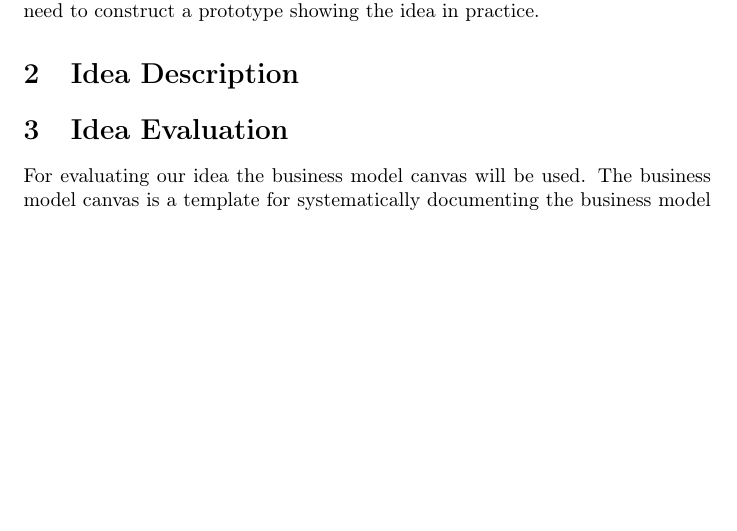
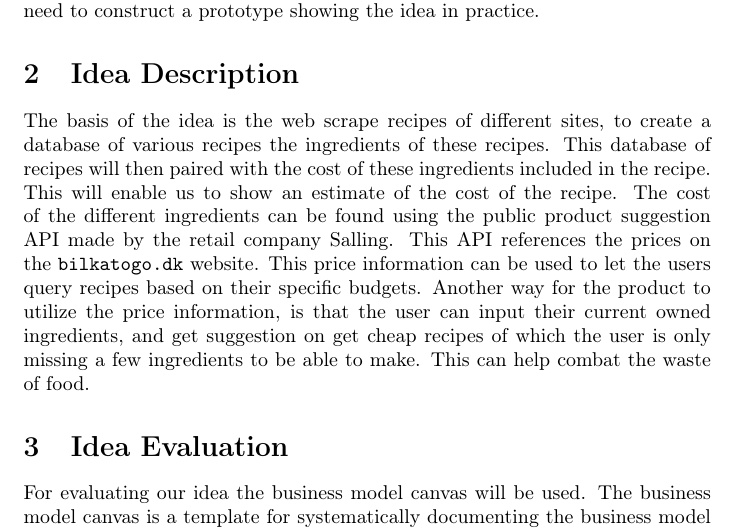
Before and after one commit to henrikschwarz/DM565-reciprice, a LaTeX document (report/report.tex): part of page 3 of 3, cut so that both start at the same text, the shorter picture padded with empty space. Compiled offline with pdfLaTeX.

Commit message:
idea description

```diff
--- a/report/report.tex
+++ b/report/report.tex
@@ -37,7 +37,16 @@ Finally we need to construct a prototype showing the idea in practice.
  we need to focus our idea, as discussed in the midwayseminar. The best is to have a core
 idea that we focus on.
 \end{comment}
-
+The basis of the idea is the web scrape recipes of different sites, to create a database
+of various recipes the ingredients of these recipes. This database of recipes will then
+paired with the cost of these ingredients included in the recipe. This will enable us to
+show an estimate of the cost of the recipe. The cost of the different ingredients can be
+found using the public product suggestion API made by the retail company Salling. This API
+references the prices on the \url{bilkatogo.dk} website. This price information can be
+used to let the users query recipes based on their specific budgets. Another way for the
+product to utilize the price information, is that the user can input their current owned
+ingredients, and get suggestion on get cheap recipes of which the user is only missing a
+few ingredients to be able to make. This can help combat the waste of food.
 
 
 \section{Idea Evaluation}
```
Also changed, not shown: report/report.pdf.
